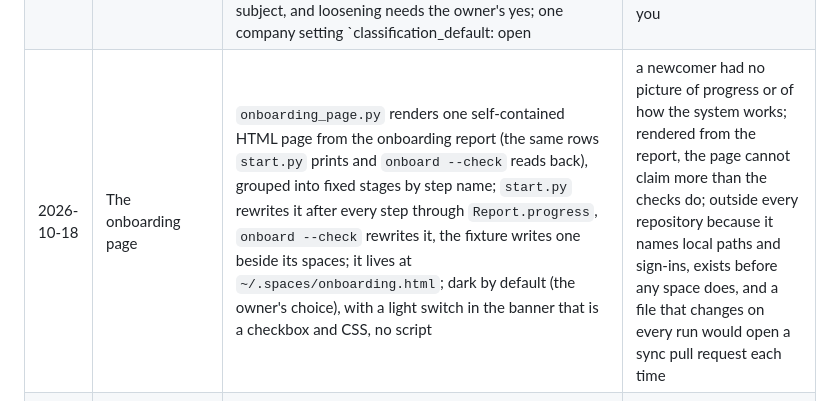
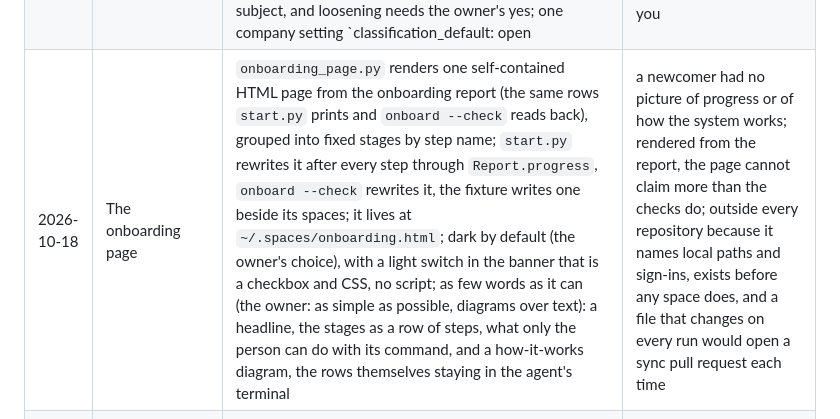
Before and after one commit to SkillMix/Brain, a Markdown page: docs/decisions.md, the part around the change. GitHub-like rendering.

```diff
--- a/docs/decisions.md
+++ b/docs/decisions.md
@@ -249,5 +249,5 @@ silent and a choice had to be made.
 | 2026-10-16 | A merge conflict with our own earlier copy | `sync.py` finishes a conflicted merge of origin/main with this checkout's version when, for every conflicting path, origin's version is one this checkout's own history held since the merge base; any other conflict still aborts and is recorded | a protected change waiting splits the push into rebuilt commits that share no history with the checkout, so a path changed again before its pull request merged (above all a new mount's pin, which advances every run and has no merge base) conflicted with its own earlier copy on every run |
 | 2026-10-16 | CI minutes per sync | `checks` is one job per pull request (the fixture and the auto-merge arming folded into it; `auto-merge.yml` stays as a stub that starts nothing, since a template update never deletes a file); a push to main that is a pull request's merge starts no job; the tool tests and behaviour scenarios run only when the machinery changed (`_meta/tools/`, `_meta/tests/`, `_meta/templates/`, `.github/`, `.claude/`, `space.yaml`, the template version), always in the template, while validate, the gate, the secrets scan and the answer and leak tests run every time; `platforms` starts only in the repository with GitHub's template flag; a protected pull request switches off auto-merge armed by an earlier push; `sync.py` keeps a pushed branch's commit when only main moved, sends journal lines and run logs alone at most every hour (`BATCH_HOURS`), and restarts that clock only on a real push | every job bills at least a minute: a personal space spent about 730 minutes in one day, half of it re-checking a protected pull request that was rebuilt each time main moved while it waited for the owner, and an open-source template has to cost close to nothing per space |
 | 2026-10-16 | The classification gate | a client, project or deal, or anything part of one, sends nothing out of the space where its material came in (no route, release, subject backfill or candidate for its home) until its owner's workspace has classified it: `company` (home the brain), `walled` (a crew, home their space) or `owner` (stays home), once, on its entry in the brain's registry with the reason, evidence ids, who decided and which workspaces have checked; the owner's agent first asks the other workspaces, which answer in facts only (an obligation's kind and date, never its wording); the company owner's agent stands in for an owner without a workspace, and with no owner known everything stays held behind one question; a late workspace's first sweep checks back, a new obligation re-opens a `company` subject, and loosening needs the owner's yes; one company setting `classification_default: open | closed`; a project given its own space at onboarding is walled for its crew; the first release after a `company` classification waits one window and shows as one morning-view line; an existing install classifies its registered subjects once, as one list on the owner's Needs you | a colleague who finds a client first may never see the obligation the owner's workspace holds, so no single workspace's view may let a client's material leave; this replaces "Project spaces at onboarding" (2026-10-12): the wall is decided per client from the facts, not once at onboarding |
-| 2026-10-18 | The onboarding page | `onboarding_page.py` renders one self-contained HTML page from the onboarding report (the same rows `start.py` prints and `onboard --check` reads back), grouped into fixed stages by step name; `start.py` rewrites it after every step through `Report.progress`, `onboard --check` rewrites it, the fixture writes one beside its spaces; it lives at `~/.spaces/onboarding.html`; dark by default (the owner's choice), with a light switch in the banner that is a checkbox and CSS, no script | a newcomer had no picture of progress or of how the system works; rendered from the report, the page cannot claim more than the checks do; outside every repository because it names local paths and sign-ins, exists before any space does, and a file that changes on every run would open a sync pull request each time |
+| 2026-10-18 | The onboarding page | `onboarding_page.py` renders one self-contained HTML page from the onboarding report (the same rows `start.py` prints and `onboard --check` reads back), grouped into fixed stages by step name; `start.py` rewrites it after every step through `Report.progress`, `onboard --check` rewrites it, the fixture writes one beside its spaces; it lives at `~/.spaces/onboarding.html`; dark by default (the owner's choice), with a light switch in the banner that is a checkbox and CSS, no script; as few words as it can (the owner: as simple as possible, diagrams over text): a headline, the stages as a row of steps, what only the person can do with its command, and a how-it-works diagram, the rows themselves staying in the agent's terminal | a newcomer had no picture of progress or of how the system works; rendered from the report, the page cannot claim more than the checks do; outside every repository because it names local paths and sign-ins, exists before any space does, and a file that changes on every run would open a sync pull request each time |
 | 2026-10-18 | The brand in one file | the owner confirmed the project's public brand; it stays on the forbidden-names list, and `no_company_names.py` allows that one hash in `_meta/templates/onboarding.css` only (the house style and the wordmark), where every other name is still checked; the page itself names the adopting company | the narrowest exception that lets the page carry the house style: the brand cannot spread to any other file without failing `validate.py --template` |
```
Also changed, not shown: CHANGELOG.md (+4 -5 lines), README.md (+2 -3 lines), docs/onboarding-page.png, 6 other files.
